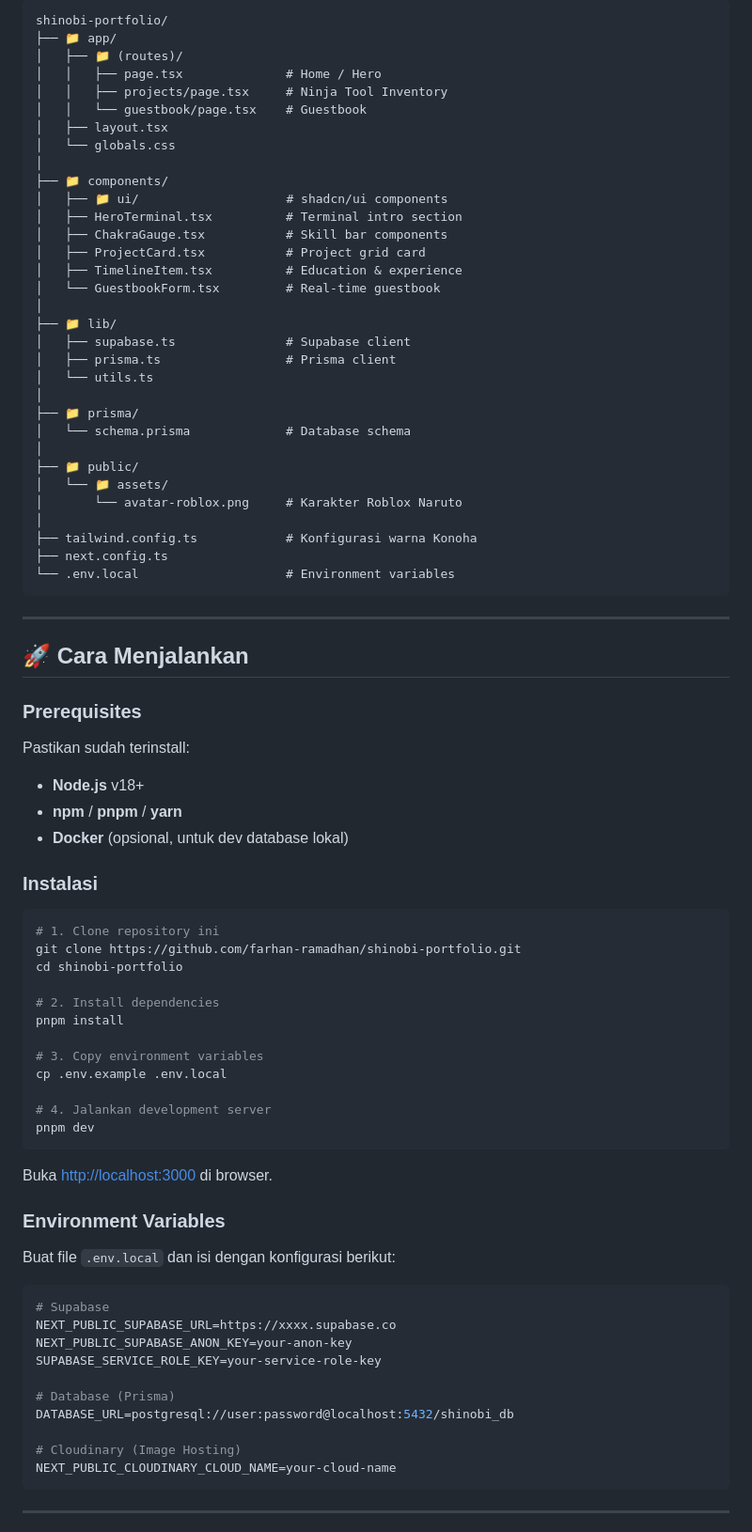
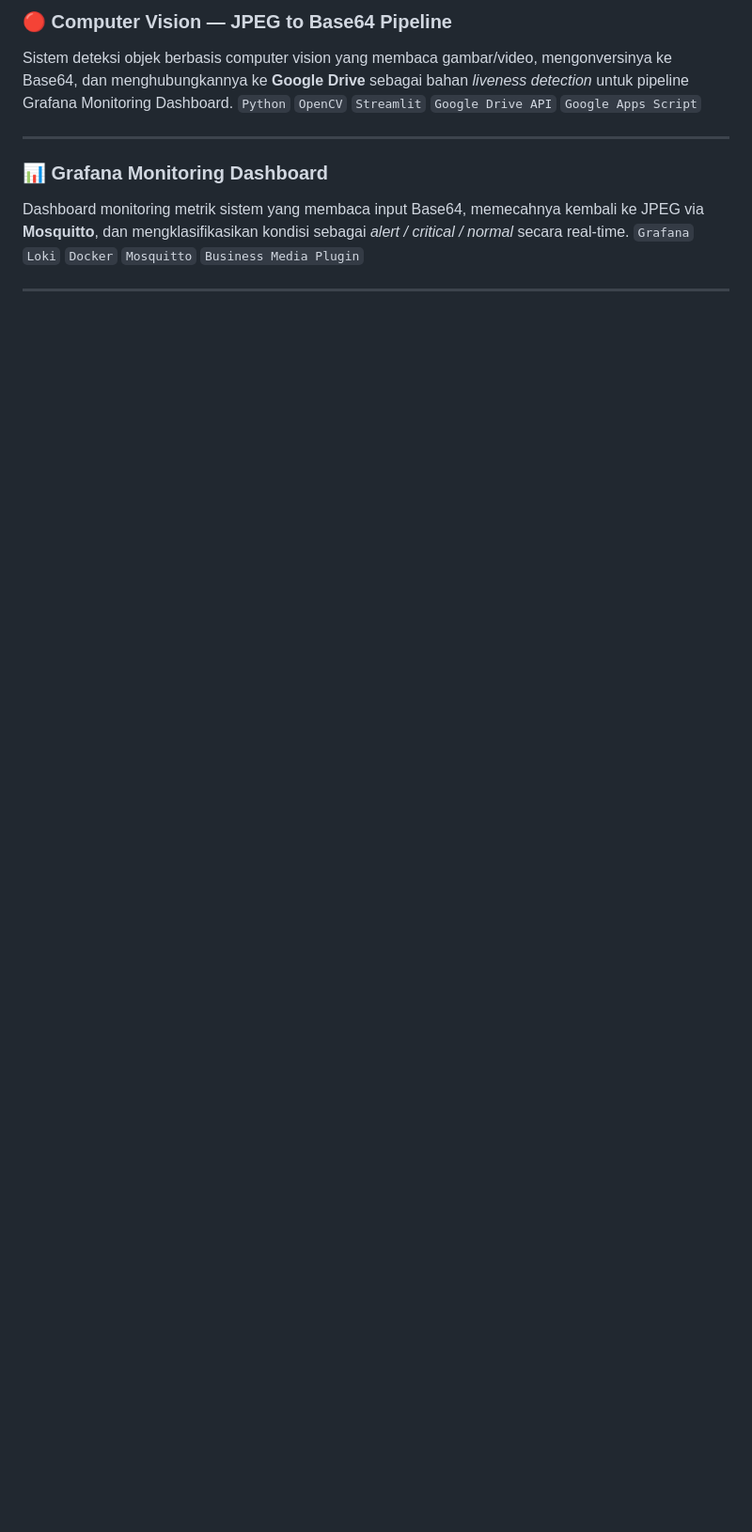
Before and after one commit to FarhanRahmadilArsi/portofolionarutofarhan, a Markdown page: README.md, the part around one of its changes. Shown at 94% size. GitHub-like rendering; blank space fills up the shorter version.

````diff
--- a/README.md
+++ b/README.md
@@ -94,85 +35,13 @@ Project ini dibangun sebagai showcase kemampuan full-stack development sekaligus
 
-```
-shinobi-portfolio/
-├── 📁 app/
-│   ├── 📁 (routes)/
-│   │   ├── page.tsx              # Home / Hero
-│   │   ├── projects/page.tsx     # Ninja Tool Inventory
-│   │   └── guestbook/page.tsx    # Guestbook
-│   ├── layout.tsx
-│   └── globals.css
-│
-├── 📁 components/
-│   ├── 📁 ui/                    # shadcn/ui components
-│   ├── HeroTerminal.tsx          # Terminal intro section
-│   ├── ChakraGauge.tsx           # Skill bar components
-│   ├── ProjectCard.tsx           # Project grid card
-│   ├── TimelineItem.tsx          # Education & experience
-│   └── GuestbookForm.tsx         # Real-time guestbook
-│
-├── 📁 lib/
-│   ├── supabase.ts               # Supabase client
-│   ├── prisma.ts                 # Prisma client
-│   └── utils.ts
-│
-├── 📁 prisma/
-│   └── schema.prisma             # Database schema
-│
-├── 📁 public/
-│   └── 📁 assets/
-│       └── avatar-roblox.png     # Karakter Roblox Naruto
-│
-├── tailwind.config.ts            # Konfigurasi warna Konoha
-├── next.config.ts
-└── .env.local                    # Environment variables
-```
+### 🔴 Computer Vision — JPEG to Base64 Pipeline
+Sistem deteksi objek berbasis computer vision yang membaca gambar/video, mengonversinya ke Base64, dan menghubungkannya ke **Google Drive** sebagai bahan *liveness detection* untuk pipeline Grafana Monitoring Dashboard.
+`Python` `OpenCV` `Streamlit` `Google Drive API` `Google Apps Script`
 
 ---
 
-## 🚀 Cara Menjalankan
-
-### Prerequisites
-
-Pastikan sudah terinstall:
-- **Node.js** v18+
-- **npm** / **pnpm** / **yarn**
-- **Docker** (opsional, untuk dev database lokal)
-
-### Instalasi
-
-```bash
-# 1. Clone repository ini
-git clone https://github.com/farhan-ramadhan/shinobi-portfolio.git
-cd shinobi-portfolio
-
-# 2. Install dependencies
-pnpm install
-
-# 3. Copy environment variables
-cp .env.example .env.local
-
-# 4. Jalankan development server
-pnpm dev
-```
-
-Buka [http://localhost:3000](http://localhost:3000) di browser.
-
-### Environment Variables
-
-Buat file `.env.local` dan isi dengan konfigurasi berikut:
-
-```env
-# Supabase
-NEXT_PUBLIC_SUPABASE_URL=https://xxxx.supabase.co
-NEXT_PUBLIC_SUPABASE_ANON_KEY=your-anon-key
-SUPABASE_SERVICE_ROLE_KEY=your-service-role-key
-
-# Database (Prisma)
-DATABASE_URL=postgresql://user:password@localhost:5432/shinobi_db
-
-# Cloudinary (Image Hosting)
-NEXT_PUBLIC_CLOUDINARY_CLOUD_NAME=your-cloud-name
-```
+### 📊 Grafana Monitoring Dashboard
+Dashboard monitoring metrik sistem yang membaca input Base64, memecahnya kembali ke JPEG via **Mosquitto**, dan mengklasifikasikan kondisi sebagai *alert / critical / normal* secara real-time.
+`Grafana` `Loki` `Docker` `Mosquitto` `Business Media Plugin`
 
 ---
 
````
Also changed, not shown: other parts of README.md (+67 -184 lines).
